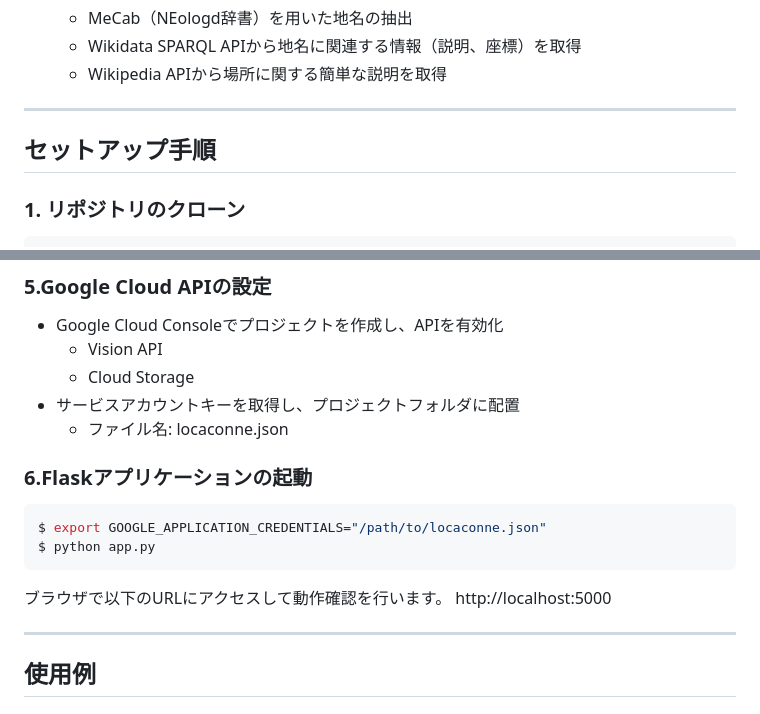
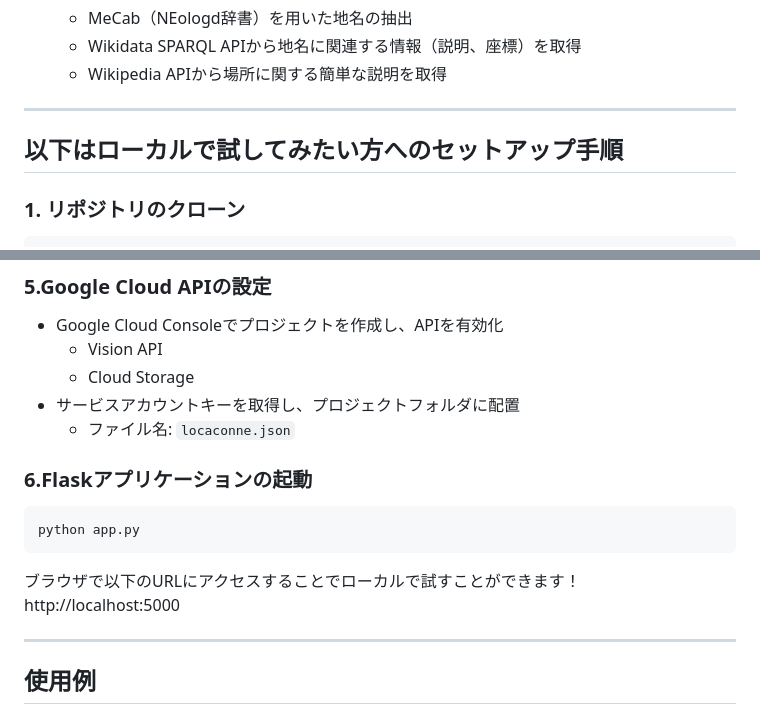
Before and after one commit to spheal363/LocaConne, a Markdown page: README.md, 2 parts joined by grey strips. GitHub-like rendering.

````diff
--- a/README.md
+++ b/README.md
@@ -55,7 +55,7 @@ Flask、Google Cloud API、MySQL、Wikidata、Wikipedia APIを活用して、ユ
 
 ---
 
-## セットアップ手順
+## 以下はローカルで試してみたい方へのセットアップ手順
 
 ### 1. リポジトリのクローン
 ```bash
@@ -120,15 +120,14 @@ CREATE TABLE location_details (
   - Vision API
   - Cloud Storage
 - サービスアカウントキーを取得し、プロジェクトフォルダに配置
-  - ファイル名: locaconne.json
+  - ファイル名: `locaconne.json`
 
 ### 6.Flaskアプリケーションの起動
 ```bash
-$ export GOOGLE_APPLICATION_CREDENTIALS="/path/to/locaconne.json"
-$ python app.py
+python app.py
 ```
 
-ブラウザで以下のURLにアクセスして動作確認を行います。
+ブラウザで以下のURLにアクセスすることでローカルで試すことができます！
 http://localhost:5000
 
 ---
````
